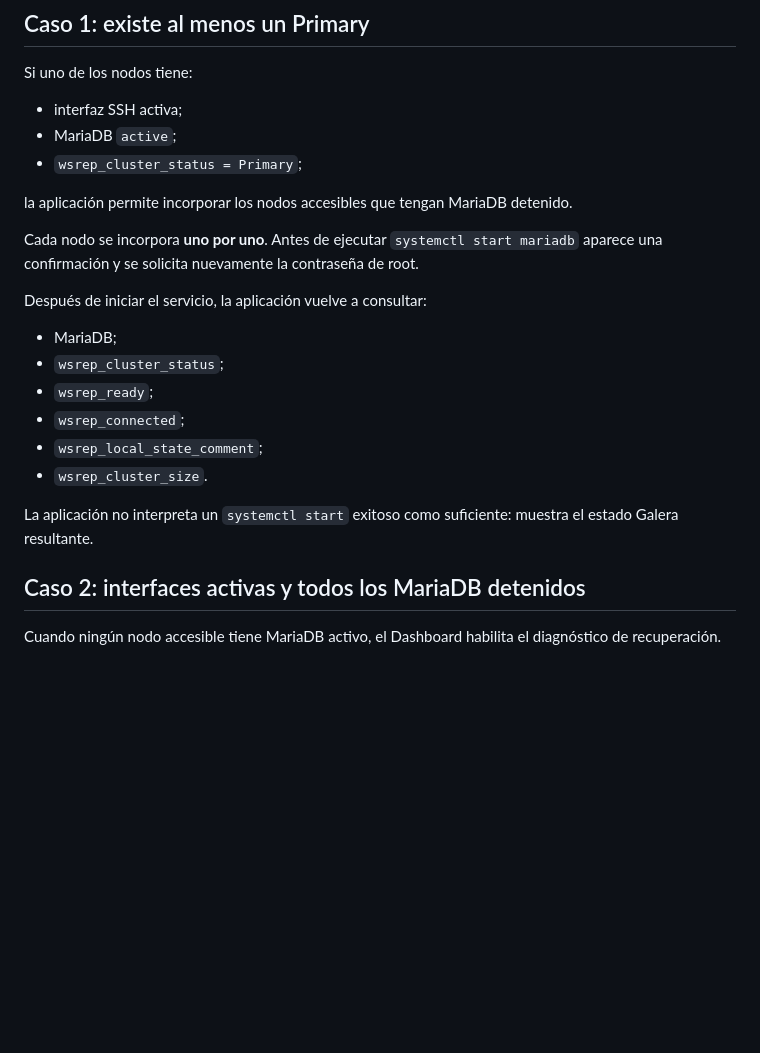
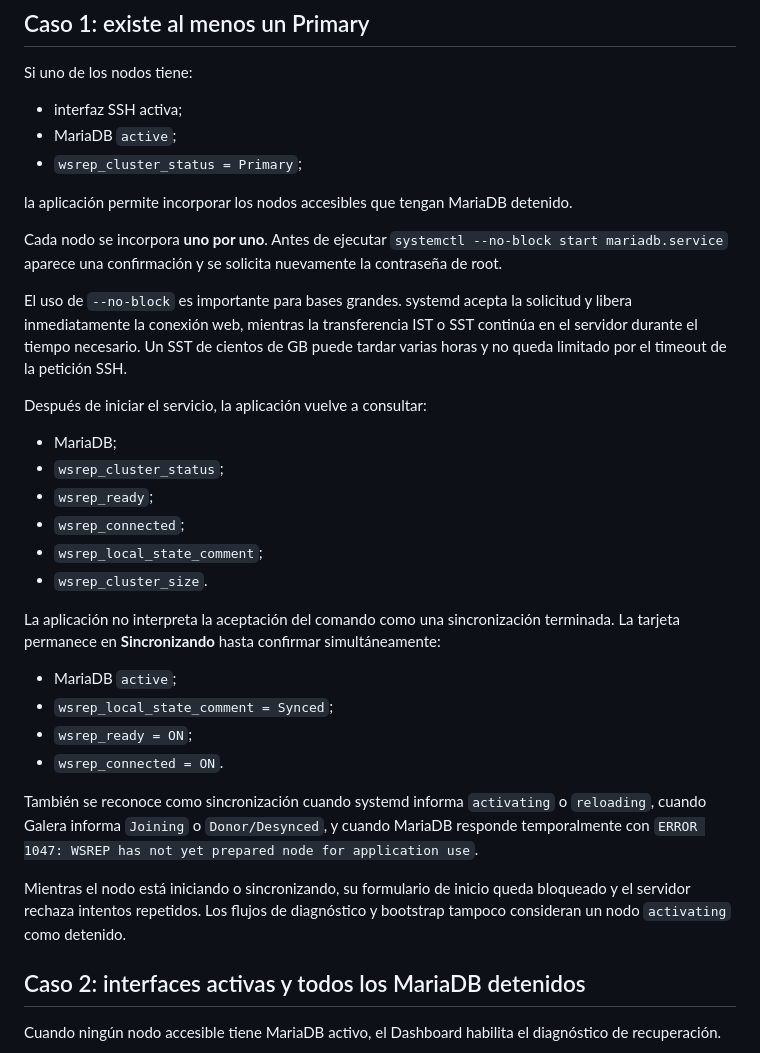
Before and after one commit to juan-quintero-fts/fts-galera-manager, a Markdown page: docs/AYUDA.md, the part around one of its changes. Rendered like a GitHub page; blank space fills up the shorter version.

```diff
--- a/docs/AYUDA.md
+++ b/docs/AYUDA.md
@@ -69,7 +99,9 @@ Si uno de los nodos tiene:
 
 la aplicación permite incorporar los nodos accesibles que tengan MariaDB detenido.
 
-Cada nodo se incorpora **uno por uno**. Antes de ejecutar `systemctl start mariadb` aparece una confirmación y se solicita nuevamente la contraseña de root.
+Cada nodo se incorpora **uno por uno**. Antes de ejecutar `systemctl --no-block start mariadb.service` aparece una confirmación y se solicita nuevamente la contraseña de root.
+
+El uso de `--no-block` es importante para bases grandes. systemd acepta la solicitud y libera inmediatamente la conexión web, mientras la transferencia IST o SST continúa en el servidor durante el tiempo necesario. Un SST de cientos de GB puede tardar varias horas y no queda limitado por el timeout de la petición SSH.
 
 Después de iniciar el servicio, la aplicación vuelve a consultar:
 
@@ -80,7 +112,16 @@ Después de iniciar el servicio, la aplicación vuelve a consultar:
 - `wsrep_local_state_comment`;
 - `wsrep_cluster_size`.
 
-La aplicación no interpreta un `systemctl start` exitoso como suficiente: muestra el estado Galera resultante.
+La aplicación no interpreta la aceptación del comando como una sincronización terminada. La tarjeta permanece en **Sincronizando** hasta confirmar simultáneamente:
+
+- MariaDB `active`;
+- `wsrep_local_state_comment = Synced`;
+- `wsrep_ready = ON`;
+- `wsrep_connected = ON`.
+
+También se reconoce como sincronización cuando systemd informa `activating` o `reloading`, cuando Galera informa `Joining` o `Donor/Desynced`, y cuando MariaDB responde temporalmente con `ERROR 1047: WSREP has not yet prepared node for application use`.
+
+Mientras el nodo está iniciando o sincronizando, su formulario de inicio queda bloqueado y el servidor rechaza intentos repetidos. Los flujos de diagnóstico y bootstrap tampoco consideran un nodo `activating` como detenido.
 
 ## Caso 2: interfaces activas y todos los MariaDB detenidos
 
```
Also changed, not shown: other parts of docs/AYUDA.md (+61 -4 lines).
